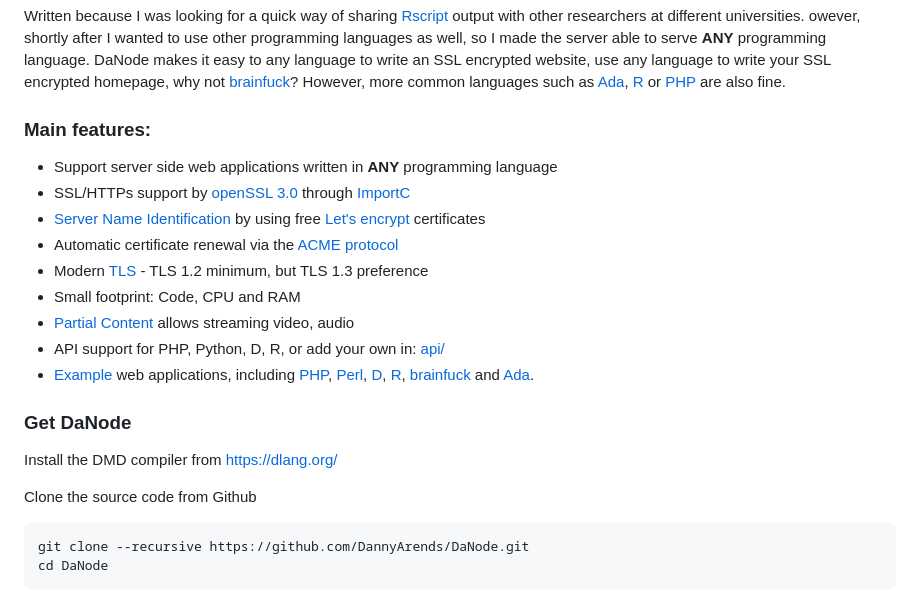
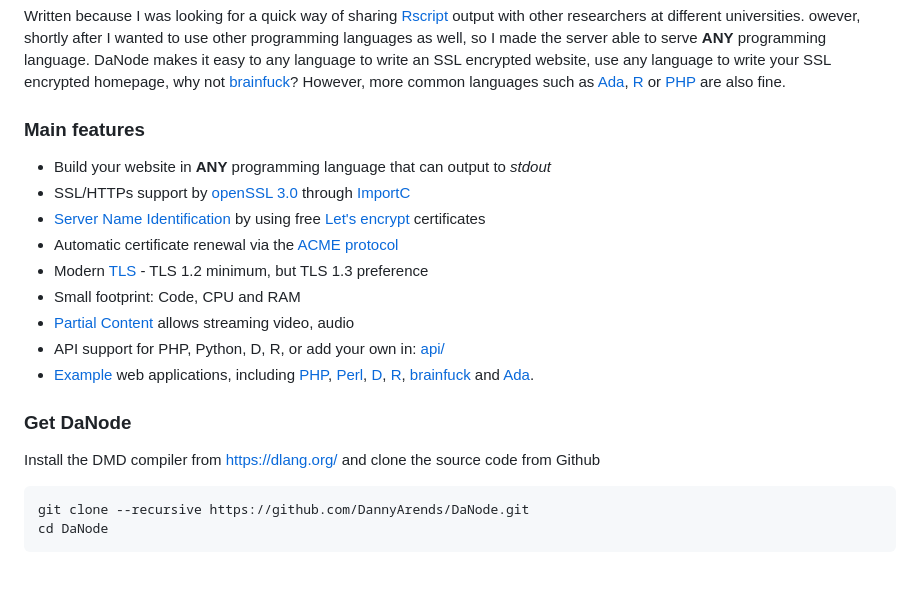
Before and after one commit to DannyArends/DaNode, a Markdown page: README.md, the part around the change. GitHub-like rendering; blank space fills up the shorter version.

````diff
--- a/README.md
+++ b/README.md
@@ -16,9 +16,9 @@ different universities. owever, shortly after I wanted to use other programming
 encrypted homepage, why not [brainfuck](https://en.wikipedia.org/wiki/Brainfuck)? However, more common languages such as
 [Ada](https://en.wikipedia.org/wiki/Ada), [R](https://www.r-project.org) or [PHP](https://en.wikipedia.org/wiki/PHP) are also fine.
 
-### Main features:
+### Main features
 
-- Support server side web applications written in **ANY** programming language
+- Build your website in **ANY** programming language that can output to *stdout*
 - SSL/HTTPs support by [openSSL 3.0](https://www.openssl.org/) through [ImportC](https://dlang.org/spec/importc.html)
 - [Server Name Identification](https://en.wikipedia.org/wiki/Server_Name_Indication) by using free [Let's encrypt](https://letsencrypt.org/) certificates
 - Automatic certificate renewal via the [ACME protocol](https://en.wikipedia.org/wiki/Automatic_Certificate_Management_Environment)
@@ -30,9 +30,7 @@ encrypted homepage, why not [brainfuck](https://en.wikipedia.org/wiki/Brainfuck)
 
 ### Get DaNode
 
-Install the DMD compiler from [https://dlang.org/](https://dlang.org/download.html)
-
-Clone the source code from Github
+Install the DMD compiler from [https://dlang.org/](https://dlang.org/download.html) and clone the source code from Github
 
 ```
 git clone --recursive https://github.com/DannyArends/DaNode.git
````
